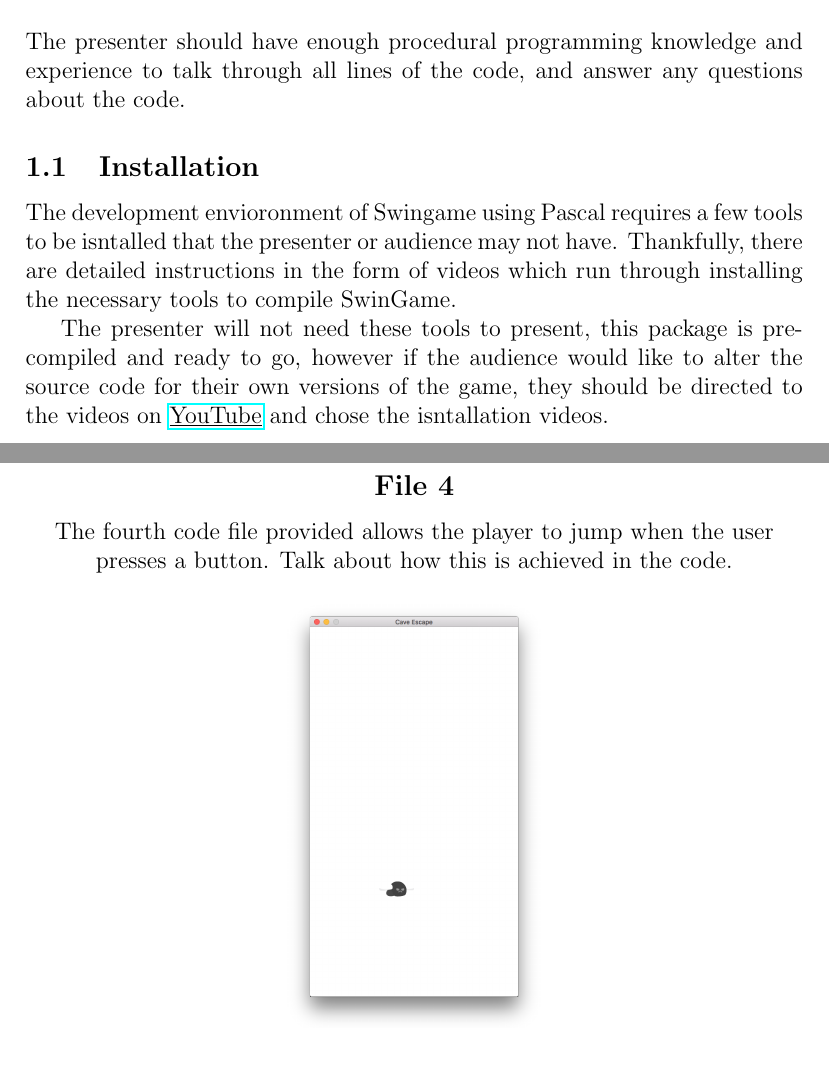
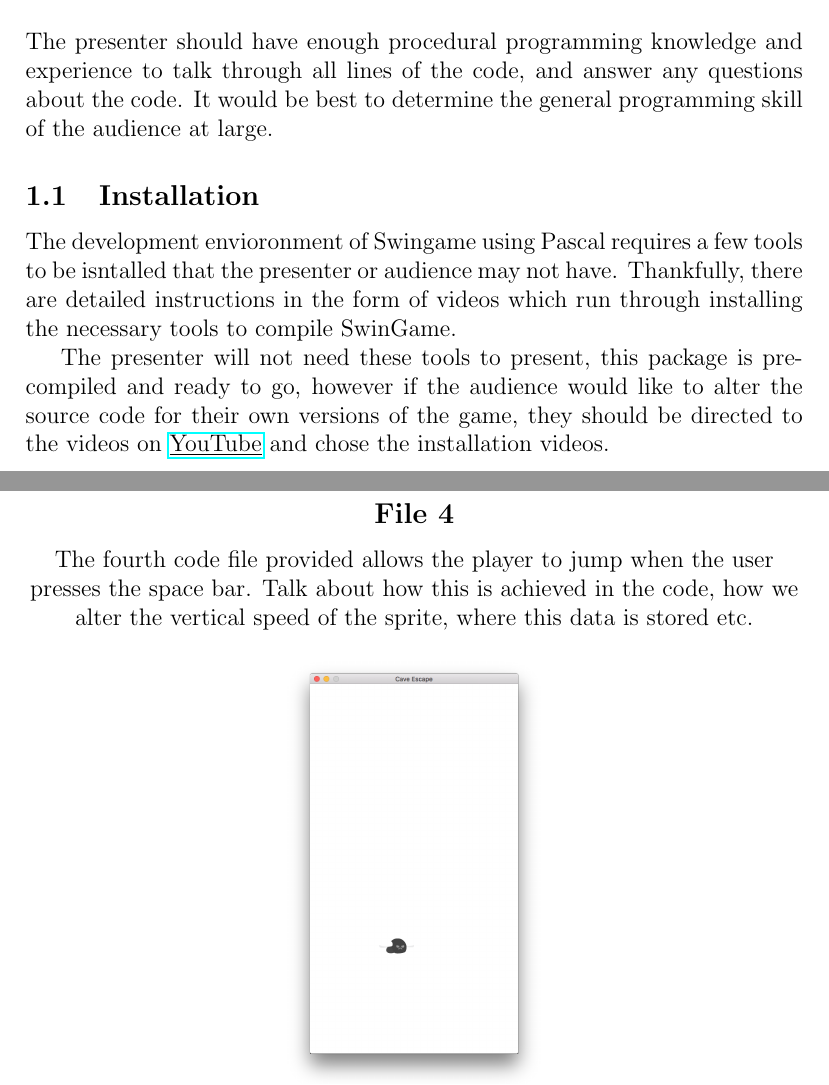
Before and after one commit to sylvietrewhella/cave-escape, a LaTeX document (Presentation Documents/Presenting Guide.tex): two parts of pages 2 and 6 of 9, joined at a grey line, cut so that both start at the same text, the shorter picture padded with empty space. Compiled offline with pdfLaTeX.

```diff
--- a/Presentation Documents/Presenting Guide.tex
+++ b/Presentation Documents/Presenting Guide.tex
@@ -61,6 +61,7 @@
 \newline
 \newline
 The presenter should have enough procedural programming knowledge and experience to talk through all lines of the code, and answer any questions about the code.
+It would be best to determine the general programming skill of the audience at large.
 
 \subsection{Installation}
 The development envioronment of Swingame using Pascal requires a few tools to be isntalled that the presenter or audience
@@ -68,13 +69,14 @@
 
 The presenter will not need these tools to present, this package is precompiled and ready to go, however if the audience would like to alter the source code
 for their own versions of the game, they should be directed to the videos on
-\href{https://www.youtube.com/playlist?list=PLdVESrjTNUXtU8zclRh9ovhstzWQAY05U}{\underline{YouTube}} and chose the isntallation videos.
+\href{https://www.youtube.com/playlist?list=PLdVESrjTNUXtU8zclRh9ovhstzWQAY05U}{\underline{YouTube}} and chose the installation videos.
 \pagebreak
 
 \section{\Large\textbf{Presentation}}
 
 \subsection*{File 1}
-The first code file provided is a basic game loop in SwinGame. Running the application will open a graphics window, however it will not display anything (as nothing has been drawn to the window!).
+The first code file provided is a basic game loop in SwinGame. Running the application will open a graphics window, however it will not display anything
+(as nothing has been drawn to the window!).
 At this stage the presenter should talk about how the lines of code are run in sequence. (procedural programming). It is important to mention how procedures work
 and shift the code operation.
 
@@ -96,7 +98,8 @@
 \newpage
 
 \subsection*{File 4}
-The fourth code file provided allows the player to jump when the user presses a button. Talk about how this is achieved in the code.
+The fourth code file provided allows the player to jump when the user presses the space bar. Talk about how this is achieved in the code, how we alter the
+vertical speed of the sprite, where this data is stored etc.
 
 \center{\includegraphics[scale=0.12]{Version3}}
 \newpage
```
Also changed, not shown: Presentation Documents/Presenting Guide.pdf, Presentation Documents/Presenting Guide.tex (4 more changed lines), 9 other files.
